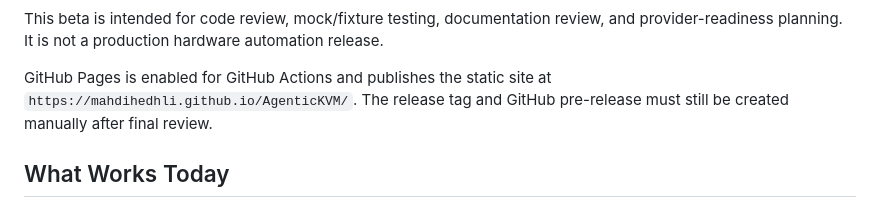
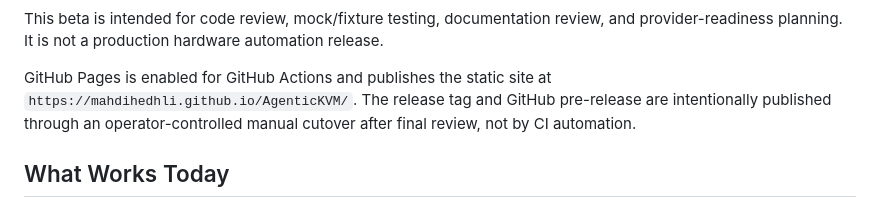
Before and after one commit to MahdiHedhli/AgenticKVM, a Markdown page: docs/releases/public-beta-0.1.0.md, the part around the change. GitHub-like rendering.

Commit message:
docs: finalize public beta release notes

```diff
--- a/docs/releases/public-beta-0.1.0.md
+++ b/docs/releases/public-beta-0.1.0.md
@@ -22,7 +22,8 @@ automation release.
 
 GitHub Pages is enabled for GitHub Actions and publishes the static site at
 `https://mahdihedhli.github.io/AgenticKVM/`. The release tag and GitHub
-pre-release must still be created manually after final review.
+pre-release are intentionally published through an operator-controlled manual
+cutover after final review, not by CI automation.
 
 ## What Works Today
 
```
